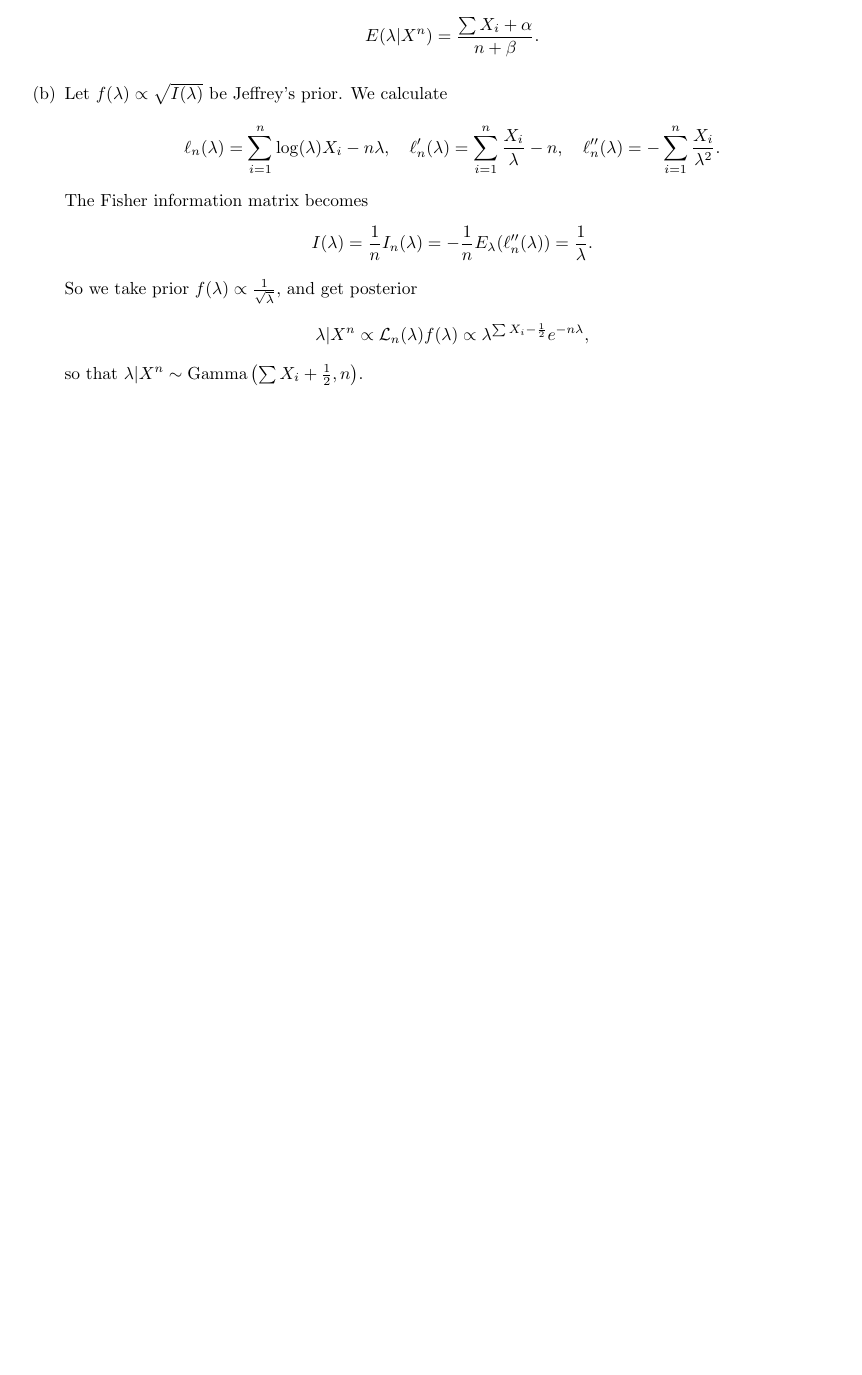
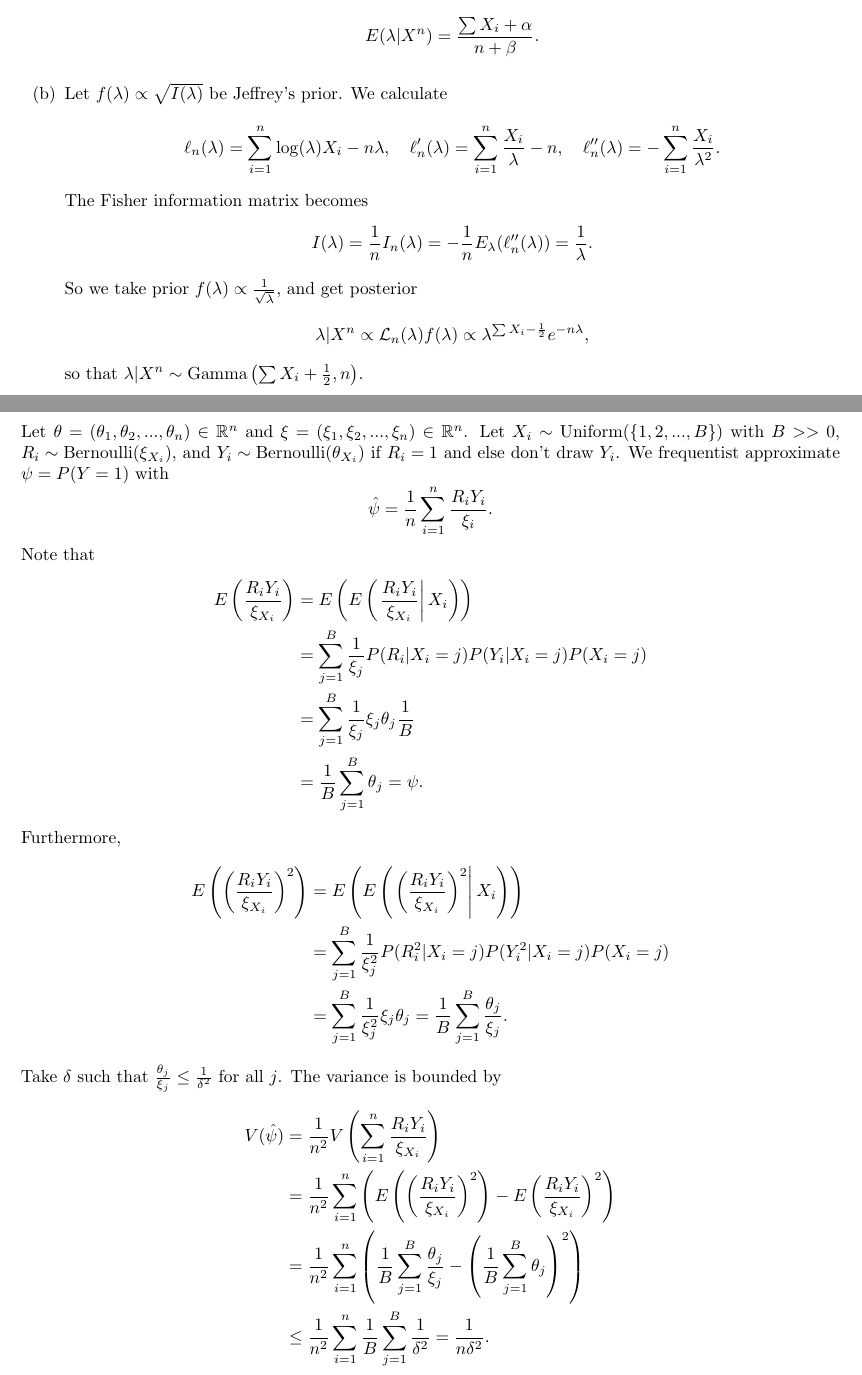
Before and after one commit to noudald/all-of-statistics, a LaTeX document (main.tex, which reads ch11.tex): part of page 42 of 42 before the commit and two parts of pages 42 and 43 of 43 after it, the two joined at a grey line, cut so that both start at the same text, the shorter picture padded with empty space. Compiled offline with pdfLaTeX.

Commit message:
Solution 11.7

```diff
--- a/ch11.tex
+++ b/ch11.tex
@@ -252,3 +252,45 @@ Let $X_1, X_2, ..., X_n \sim \mathrm{Poisson}(\lambda)$.
         \end{equation*}
         so that $\lambda|X^n \sim \mathrm{Gamma}\left(\sum X_i + \frac{1}{2}, n\right)$.
 \end{itemize}
+
+
+\subsection*{Solution 11.7}
+
+Let $\theta = (\theta_1, \theta_2, ..., \theta_n) \in \mathbb{R}^n$ and $\xi = (\xi_1, \xi_2, ..., \xi_n) \in \mathbb{R}^n$.
+Let $X_i \sim \mathrm{Uniform}(\{1, 2, ..., B\})$ with $B >> 0$, $R_i \sim \mathrm{Bernoulli}(\xi_{X_i})$, and $Y_i \sim \mathrm{Bernoulli}(\theta_{X_i})$ if $R_i = 1$ and else don't draw $Y_i$.
+We frequentist approximate $\psi = P(Y = 1)$ with
+\begin{equation*}
+    \hat{\psi} = \frac{1}{n} \sum_{i = 1}^n \frac{R_i Y_i}{\xi_i}.
+\end{equation*}
+Note that
+\begin{equation*}
+    \begin{split}
+        E\left(\frac{R_i Y_i}{\xi_{X_i}}\right)
+            &= E\left(E\left(\left.\frac{R_i Y_i}{\xi_{X_i}}\right|X_i\right)\right) \\
+            &= \sum_{j = 1}^B \frac{1}{\xi_j} P(R_i|X_i=j) P(Y_i|X_i=j) P(X_i=j) \\
+            &= \sum_{j = 1}^B \frac{1}{\xi_j} \xi_j \theta_j \frac{1}{B} \\
+            &= \frac{1}{B} \sum_{j = 1}^B \theta_j
+            = \psi.
+    \end{split}
+\end{equation*}
+Furthermore,
+\begin{equation*}
+    \begin{split}
+        E\left(\left(\frac{R_i Y_i}{\xi_{X_i}}\right)^2\right)
+            &= E\left(E\left(\left.\left(\frac{R_i Y_i}{\xi_{X_i}}\right)^2\right|X_i\right)\right) \\
+            &= \sum_{j = 1}^B \frac{1}{\xi_j^2} P(R_i^2|X_i=j) P(Y_i^2|X_i=j) P(X_i=j) \\
+            &= \sum_{j = 1}^B \frac{1}{\xi_j^2} \xi_j \theta_j
+            = \frac{1}{B} \sum_{j = 1}^B \frac{\theta_j}{\xi_j}.
+    \end{split}
+\end{equation*}
+Take $\delta$ such that $\frac{\theta_j}{\xi_j} \leq \frac{1}{\delta^2}$ for all $j$.
+The variance is bounded by
+\begin{equation*}
+    \begin{split}
+        V(\hat{\psi}) &= \frac{1}{n^2} V\left(\sum_{i = 1}^n \frac{R_i Y_i}{\xi_{X_i}}\right) \\
+            &= \frac{1}{n^2} \sum_{i = 1}^n \left(E\left(\left(\frac{R_i Y_i}{\xi_{X_i}}\right)^2\right) - E\left(\frac{R_i Y_i}{\xi_{X_i}}\right)^2\right) \\
+            &= \frac{1}{n^2} \sum_{i = 1}^n \left(\frac{1}{B}\sum_{j = 1}^B \frac{\theta_j}{\xi_j} - \left(\frac{1}{B}\sum_{j = 1}^B \theta_j\right)^2\right) \\
+            &\leq \frac{1}{n^2} \sum_{i = 1}^n \frac{1}{B} \sum_{j = 1}^B \frac{1}{\delta^2}
+            = \frac{1}{n \delta^2}.
+    \end{split}
+\end{equation*}
```
